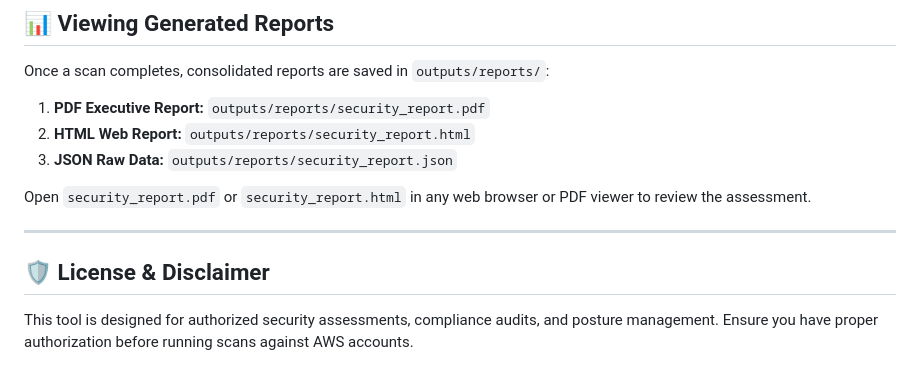
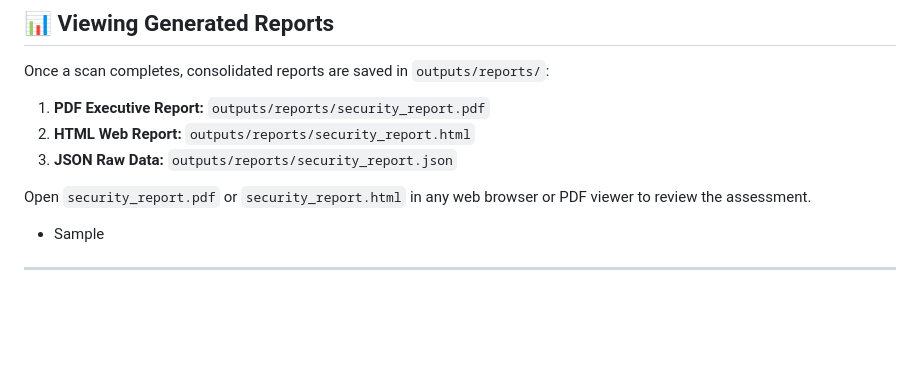
Before and after one commit to Akanksha-cloudsec/aws-security-scanner, a Markdown page: README.md, the part around the change. Drawn GitHub-style; blank space fills up the shorter version.

Commit message:
Update README by removing license and disclaimer
Removed license and disclaimer section from README.

```diff
--- a/README.md
+++ b/README.md
@@ -134,9 +134,6 @@ Once a scan completes, consolidated reports are saved in `outputs/reports/`:
 3. **JSON Raw Data:** `outputs/reports/security_report.json`
 
 Open `security_report.pdf` or `security_report.html` in any web browser or PDF viewer to review the assessment.
+   - Sample
 
 ---
-
-## 🛡️ License & Disclaimer
-
-This tool is designed for authorized security assessments, compliance audits, and posture management. Ensure you have proper authorization before running scans against AWS accounts.
```
